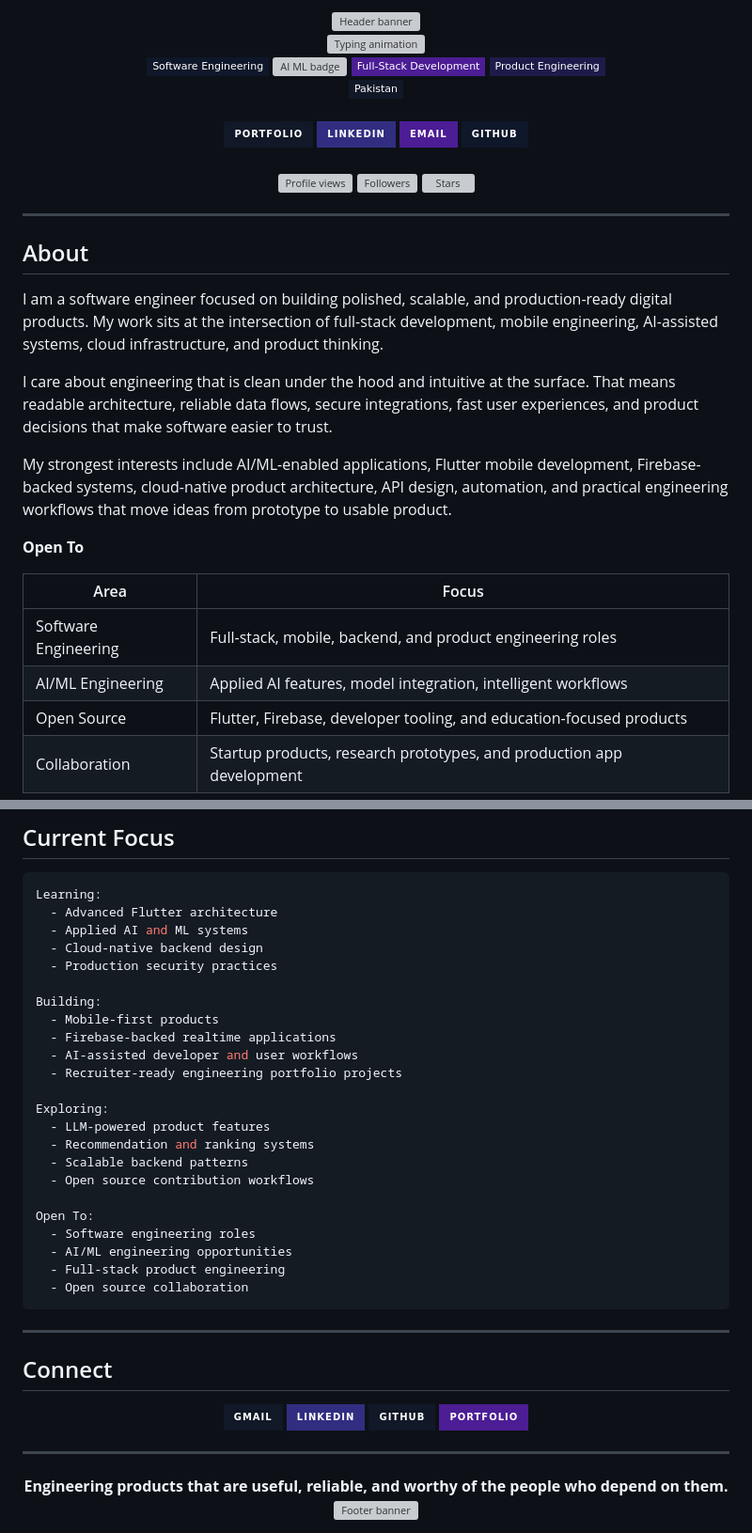
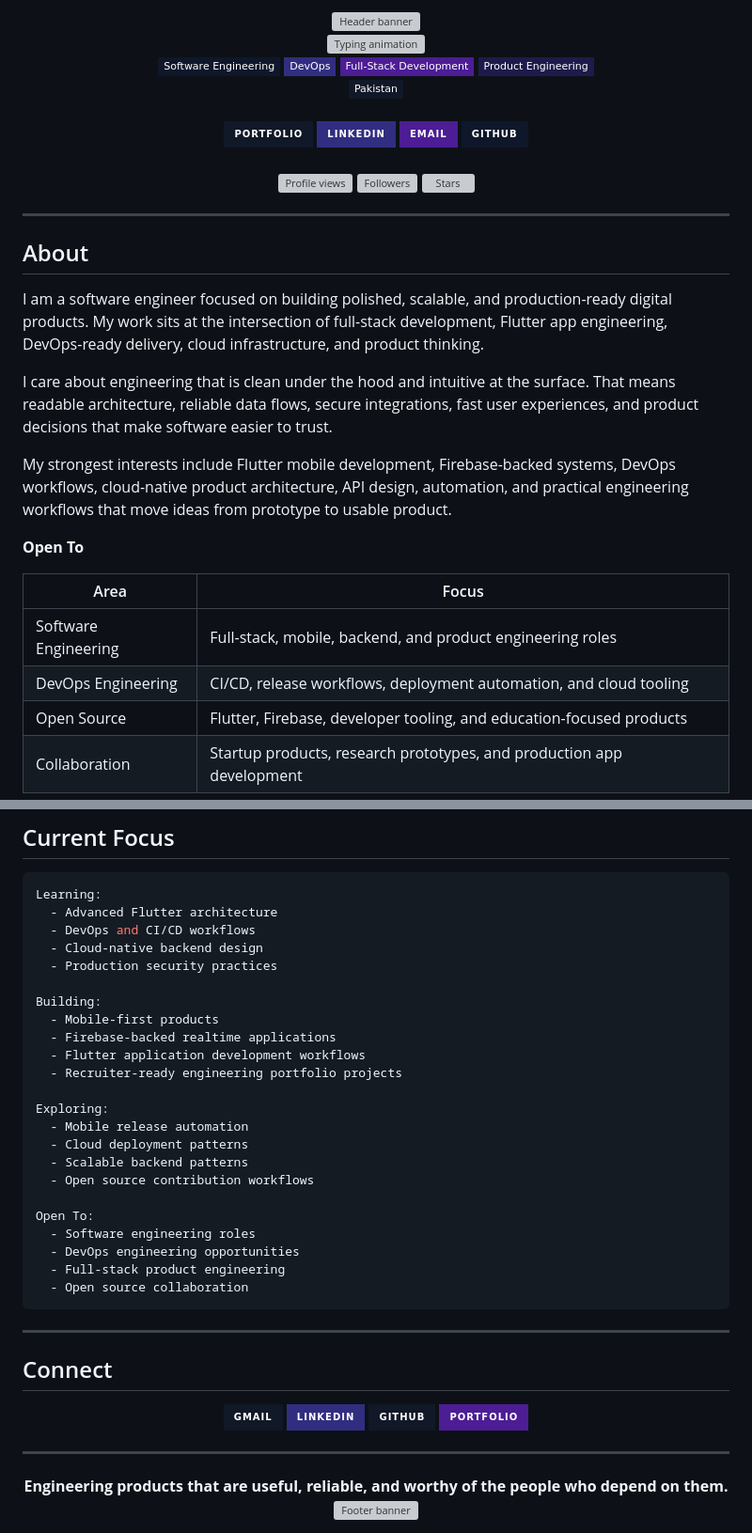
Before and after one commit to diyansyed/vantrek_rides, a Markdown page: README.md, 2 parts joined by grey strips. Shown at 94% size. Rendered like a GitHub page; badges without logos; grey boxes are pictures that could not be loaded.

````diff
--- a/README.md
+++ b/README.md
@@ -8,7 +8,7 @@
 
 <div align="center">
   <img src="https://img.shields.io/badge/Software%20Engineering-0F172A?style=flat-square&logo=codecrafters&logoColor=white" alt="Software engineering badge" />
-  <img src="https://img.shields.io/badge/AI%2FML-312E81?style=flat-square&logo=openai&logoColor=white" alt="AI ML badge" />
+  <img src="https://img.shields.io/badge/DevOps-312E81?style=flat-square&logo=githubactions&logoColor=white" alt="DevOps badge" />
   <img src="https://img.shields.io/badge/Full--Stack%20Development-4C1D95?style=flat-square&logo=stackshare&logoColor=white" alt="Full stack badge" />
   <img src="https://img.shields.io/badge/Product%20Engineering-1E1B4B?style=flat-square&logo=figma&logoColor=white" alt="Product engineering badge" />
   <br />
@@ -44,18 +44,18 @@
 
 ## About
 
-I am a software engineer focused on building polished, scalable, and production-ready digital products. My work sits at the intersection of full-stack development, mobile engineering, AI-assisted systems, cloud infrastructure, and product thinking.
+I am a software engineer focused on building polished, scalable, and production-ready digital products. My work sits at the intersection of full-stack development, Flutter app engineering, DevOps-ready delivery, cloud infrastructure, and product thinking.
 
 I care about engineering that is clean under the hood and intuitive at the surface. That means readable architecture, reliable data flows, secure integrations, fast user experiences, and product decisions that make software easier to trust.
 
-My strongest interests include AI/ML-enabled applications, Flutter mobile development, Firebase-backed systems, cloud-native product architecture, API design, automation, and practical engineering workflows that move ideas from prototype to usable product.
+My strongest interests include Flutter mobile development, Firebase-backed systems, DevOps workflows, cloud-native product architecture, API design, automation, and practical engineering workflows that move ideas from prototype to usable product.
 
 **Open To**
 
 | Area | Focus |
 | --- | --- |
 | Software Engineering | Full-stack, mobile, backend, and product engineering roles |
-| AI/ML Engineering | Applied AI features, model integration, intelligent workflows |
+| DevOps Engineering | CI/CD, release workflows, deployment automation, and cloud tooling |
 | Open Source | Flutter, Firebase, developer tooling, and education-focused products |
 | Collaboration | Startup products, research prototypes, and production app development |
 
@@ -279,25 +279,25 @@ Building mobile and cloud-backed software products with a focus on real-world us
 ```yaml
 Learning:
   - Advanced Flutter architecture
-  - Applied AI and ML systems
+  - DevOps and CI/CD workflows
   - Cloud-native backend design
   - Production security practices
 
 Building:
   - Mobile-first products
   - Firebase-backed realtime applications
-  - AI-assisted developer and user workflows
+  - Flutter application development workflows
   - Recruiter-ready engineering portfolio projects
 
 Exploring:
-  - LLM-powered product features
-  - Recommendation and ranking systems
+  - Mobile release automation
+  - Cloud deployment patterns
   - Scalable backend patterns
   - Open source contribution workflows
 
 Open To:
   - Software engineering roles
-  - AI/ML engineering opportunities
+  - DevOps engineering opportunities
   - Full-stack product engineering
   - Open source collaboration
 ```
````
Also changed, not shown: other parts of README.md (+20 -20 lines).
